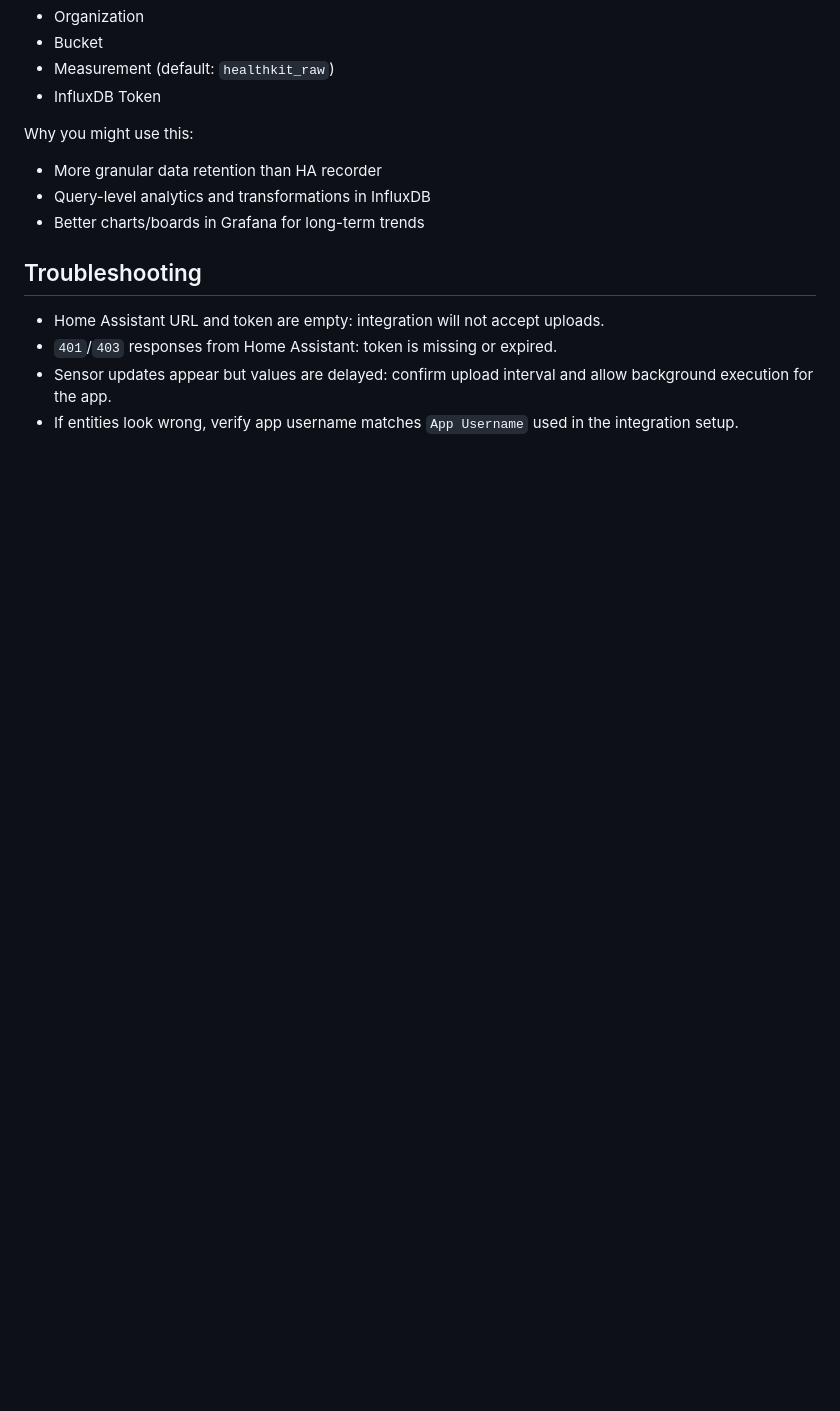
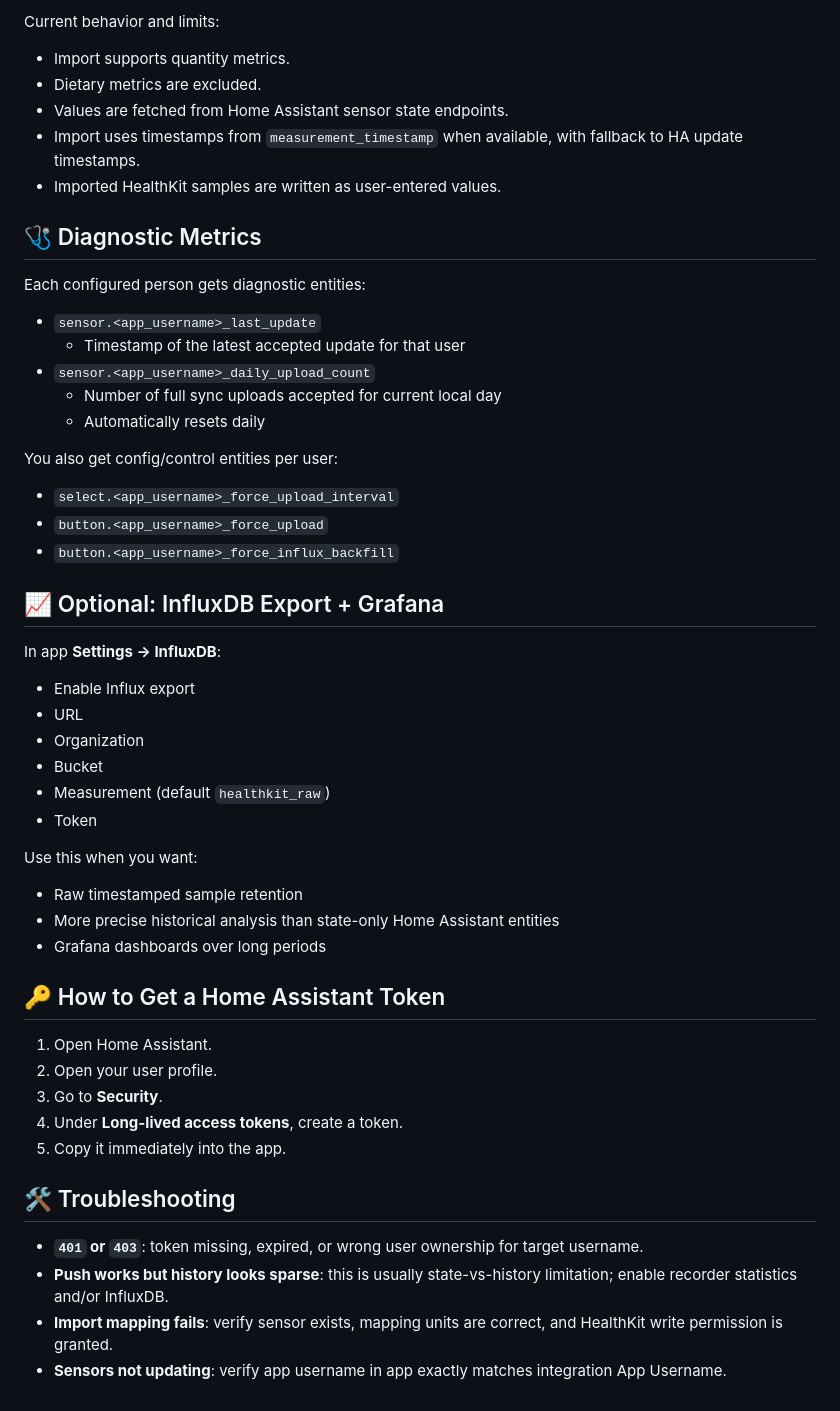
Before and after one commit to Mosher23/Halthy, a Markdown page: custom_components/halthy/README.md, the part around one of its changes. Drawn GitHub-style; blank space fills up the shorter version.

```diff
--- a/custom_components/halthy/README.md
+++ b/custom_components/halthy/README.md
@@ -123,16 +155,55 @@ In **Settings → InfluxDB**:
+Current behavior and limits:
+
+- Import supports quantity metrics.
+- Dietary metrics are excluded.
+- Values are fetched from Home Assistant sensor state endpoints.
+- Import uses timestamps from `measurement_timestamp` when available, with fallback to HA update timestamps.
+- Imported HealthKit samples are written as user-entered values.
+
+## 🩺 Diagnostic Metrics
+
+Each configured person gets diagnostic entities:
+
+- `sensor.<app_username>_last_update`
+  - Timestamp of the latest accepted update for that user
+- `sensor.<app_username>_daily_upload_count`
+  - Number of full sync uploads accepted for current local day
+  - Automatically resets daily
+
+You also get config/control entities per user:
+
+- `select.<app_username>_force_upload_interval`
+- `button.<app_username>_force_upload`
+- `button.<app_username>_force_influx_backfill`
+
+## 📈 Optional: InfluxDB Export + Grafana
+
+In app **Settings -> InfluxDB**:
+
+- Enable Influx export
+- URL
 - Organization
 - Bucket
-- Measurement (default: `healthkit_raw`)
-- InfluxDB Token
+- Measurement (default `healthkit_raw`)
+- Token
 
-Why you might use this:
-- More granular data retention than HA recorder
-- Query-level analytics and transformations in InfluxDB
-- Better charts/boards in Grafana for long-term trends
+Use this when you want:
 
-## Troubleshooting
+- Raw timestamped sample retention
+- More precise historical analysis than state-only Home Assistant entities
+- Grafana dashboards over long periods
 
-- Home Assistant URL and token are empty: integration will not accept uploads.
-- `401`/`403` responses from Home Assistant: token is missing or expired.
-- Sensor updates appear but values are delayed: confirm upload interval and allow background execution for the app.
-- If entities look wrong, verify app username matches `App Username` used in the integration setup.
+## 🔑 How to Get a Home Assistant Token
+
+1. Open Home Assistant.
+2. Open your user profile.
+3. Go to **Security**.
+4. Under **Long-lived access tokens**, create a token.
+5. Copy it immediately into the app.
+
+## 🛠️ Troubleshooting
+
+- **`401` or `403`**: token missing, expired, or wrong user ownership for target username.
+- **Push works but history looks sparse**: this is usually state-vs-history limitation; enable recorder statistics and/or InfluxDB.
+- **Import mapping fails**: verify sensor exists, mapping units are correct, and HealthKit write permission is granted.
+- **Sensors not updating**: verify app username in app exactly matches integration App Username.
```
Also changed, not shown: other parts of custom_components/halthy/README.md (+114 -82 lines), README.md (+163 -95 lines).
